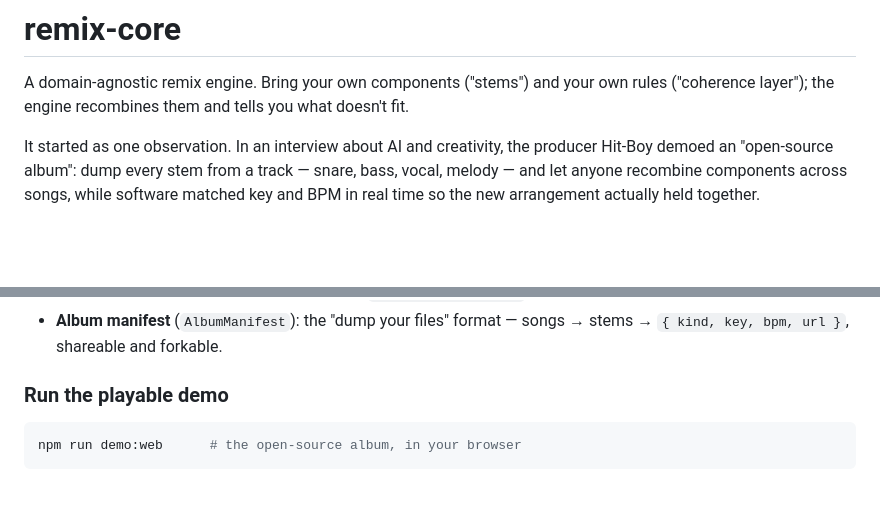
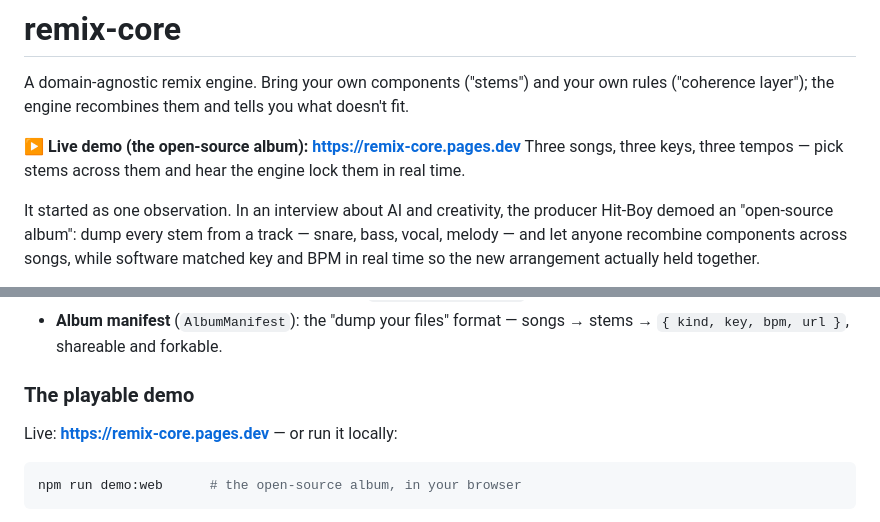
Before and after one commit to sboghossian/remix-core, a Markdown page: README.md, 2 parts joined by grey strips. GitHub-like rendering; blank space fills up the shorter version.

Commit message:
docs: link live demo (remix-core.pages.dev)
Co-Authored-By: Claude Opus 4.8 (1M context) <noreply@anthropic.com>

````diff
--- a/README.md
+++ b/README.md
@@ -2,6 +2,10 @@
 
 A domain-agnostic remix engine. Bring your own components ("stems") and your own
 rules ("coherence layer"); the engine recombines them and tells you what doesn't fit.
+
+**▶ Live demo (the open-source album): https://remix-core.pages.dev**
+Three songs, three keys, three tempos — pick stems across them and hear the engine
+lock them in real time.
 
 It started as one observation. In an interview about AI and creativity, the producer
 Hit-Boy demoed an "open-source album": dump every stem from a track — snare, bass,
@@ -91,7 +95,9 @@ What it does, mapped to the demo:
 - **Album manifest** (`AlbumManifest`): the "dump your files" format — songs → stems
   → `{ kind, key, bpm, url }`, shareable and forkable.
 
-### Run the playable demo
+### The playable demo
+
+Live: **https://remix-core.pages.dev** — or run it locally:
 
 ```bash
 npm run demo:web      # the open-source album, in your browser
````
